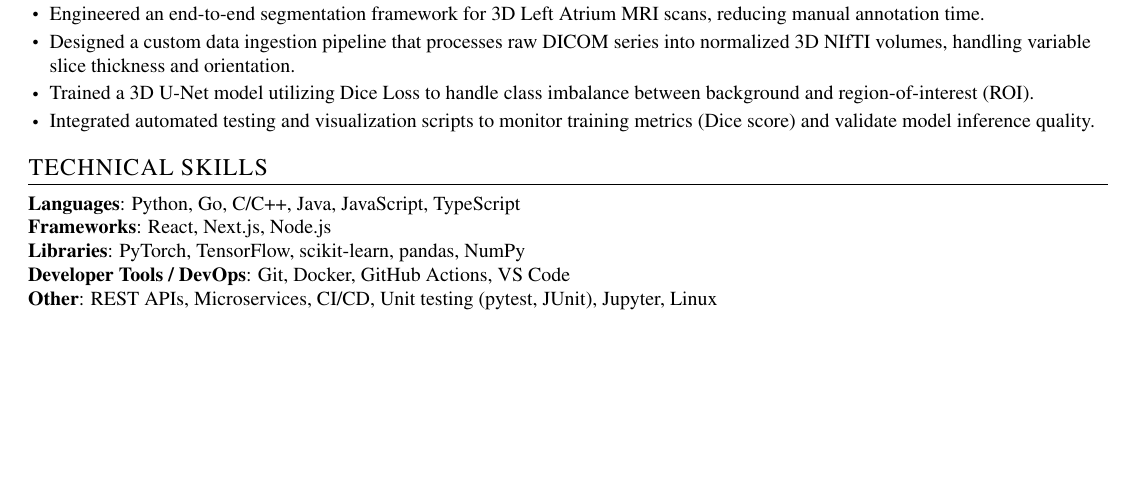
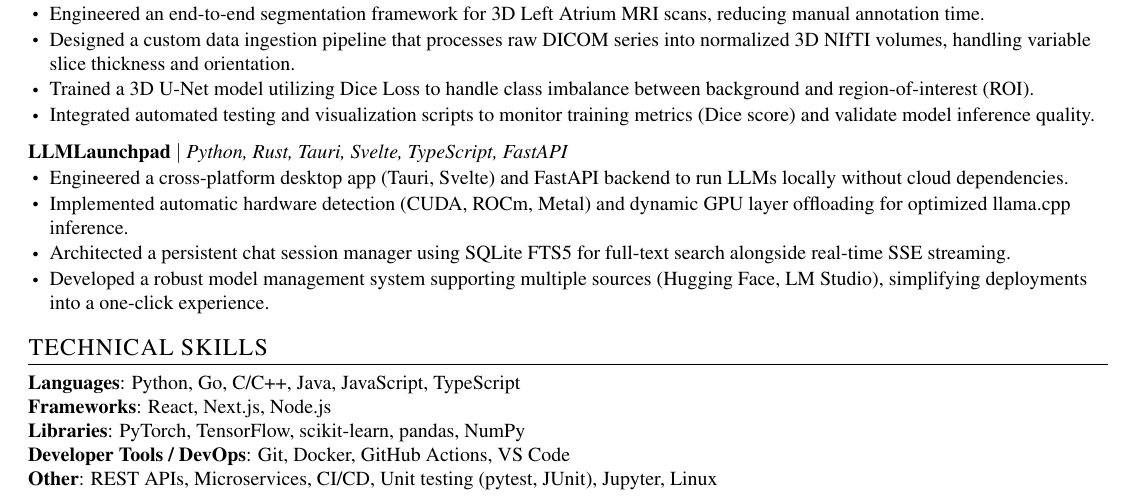
Before and after one commit to thisisrick25/resume, a LaTeX CV (resume.tex): part of the page, cut so that both start at the same text, the shorter picture padded with empty space. Compiled offline with pdfLaTeX.

Commit message:
new resume

```diff
--- a/resume.tex
+++ b/resume.tex
@@ -201,6 +201,15 @@
 \resumeItem{Integrated automated testing and visualization scripts to monitor training metrics (Dice score) and validate model inference quality.}
 \resumeItemListEnd
 
+\resumeProjectHeading
+{\textbf{LLMLaunchpad} $|$ \emph{Python, Rust, Tauri, Svelte, TypeScript, FastAPI}}{}
+\resumeItemListStart
+\resumeItem{Engineered a cross-platform desktop app (Tauri, Svelte) and FastAPI backend to run LLMs locally without cloud dependencies.}
+\resumeItem{Implemented automatic hardware detection (CUDA, ROCm, Metal) and dynamic GPU layer offloading for optimized llama.cpp inference.}
+\resumeItem{Architected a persistent chat session manager using SQLite FTS5 for full-text search alongside real-time SSE streaming.}
+\resumeItem{Developed a robust model management system supporting multiple sources (Hugging Face, LM Studio), simplifying deployments into a one-click experience.}
+\resumeItemListEnd
+
 % \resumeProjectHeading
 % {\textbf{Gitlytics} $|$ \emph{Python, Flask, React, PostgreSQL, Docker}}{June 2020 -- Present}
 % \resumeItemListStart
```
Also changed, not shown: resume.pdf.
